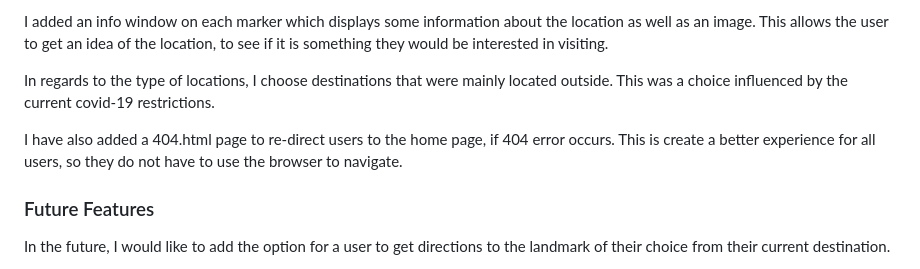
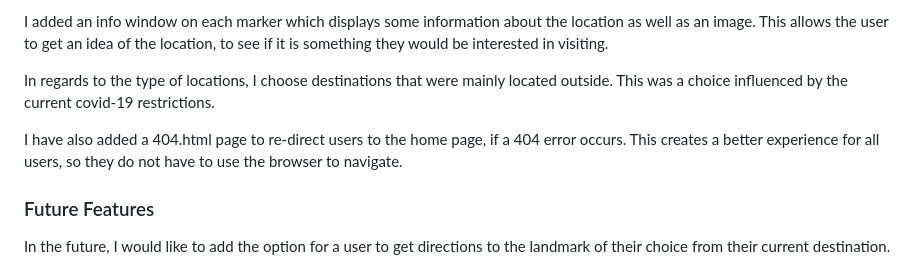
Before and after one commit to Code-Institute-Submissions/hidden-gems, a Markdown page: README.md, the part around the change. Rendered like a GitHub page.

```diff
--- a/README.md
+++ b/README.md
@@ -150,7 +150,7 @@ I added an info window on each marker which displays some information about the
 
 In regards to the type of locations, I choose destinations that were mainly located outside. This was a choice influenced by the current covid-19 restrictions.
 
-I have also added a 404.html page to re-direct users to the home page, if 404 error occurs. This is create a better experience for all users, so they do not have to use the browser to navigate.
+I have also added a 404.html page to re-direct users to the home page, if a 404 error occurs. This creates a better experience for all users, so they do not have to use the browser to navigate.
 
 ### Future Features
 
```
Also changed, not shown: docs/wireframes/wireframe-desktop.png, docs/wireframes/wireframe-mobile.png, docs/wireframes/wireframe-tablet.png.
